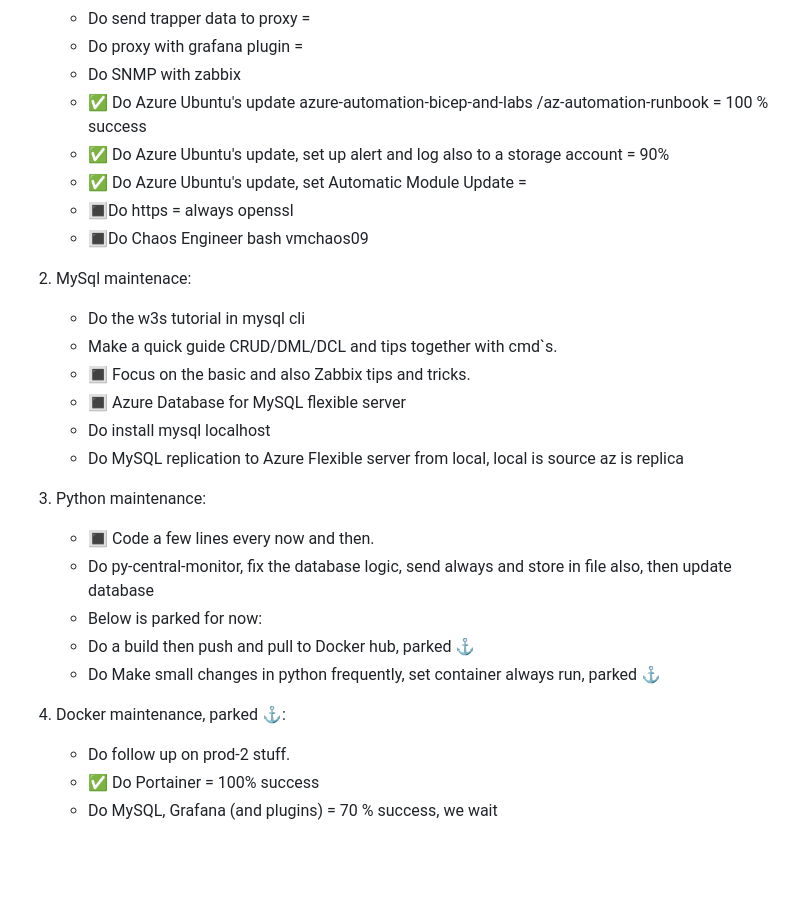
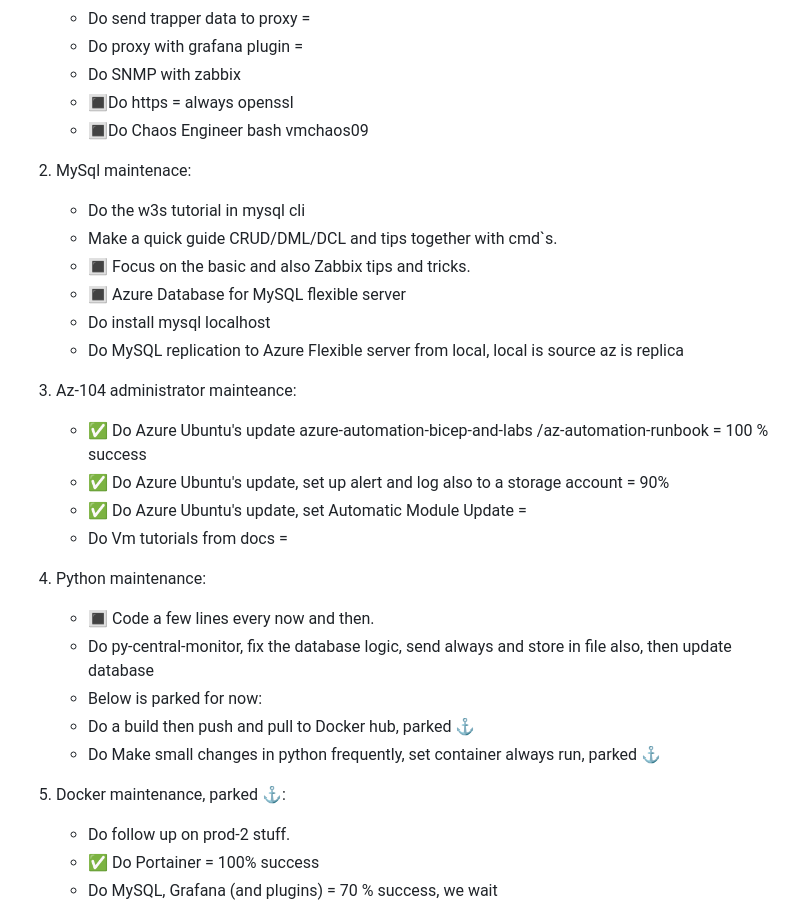
Before and after one commit to spawnmarvel/todo-and-current, a Markdown page: README.md, the part around the change. GitHub-like rendering; blank space fills up the shorter version.

Commit message:
comapare

```diff
--- a/README.md
+++ b/README.md
@@ -59,10 +59,6 @@ https://github.com/spawnmarvel/todo-and-current/tree/main/bash_chaos_engineer
     - Do send trapper data to proxy =
     - Do proxy with grafana plugin =
     - Do SNMP with zabbix
-    - :white_check_mark: Do Azure Ubuntu's update azure-automation-bicep-and-labs
-/az-automation-runbook = 100 % success
-    - :white_check_mark: Do Azure Ubuntu's update, set up alert and log also to a storage account = 90%
-    - :white_check_mark: Do Azure Ubuntu's update, set Automatic Module Update =
     - :white_square_button:Do https = always openssl
     - :white_square_button:Do Chaos Engineer bash vmchaos09
 
@@ -74,7 +70,15 @@ https://github.com/spawnmarvel/todo-and-current/tree/main/bash_chaos_engineer
     - Do install mysql localhost
     - Do MySQL replication to Azure Flexible server from local, local is source az is replica
 
-3. Python maintenance:
+3. Az-104 administrator mainteance:
+    - :white_check_mark: Do Azure Ubuntu's update azure-automation-bicep-and-labs
+/az-automation-runbook = 100 % success
+    - :white_check_mark: Do Azure Ubuntu's update, set up alert and log also to a storage account = 90%
+    - :white_check_mark: Do Azure Ubuntu's update, set Automatic Module Update =
+    - Do Vm tutorials from docs =
+
+
+4. Python maintenance:
     - :white_square_button: Code a few lines every now and then.
     - Do py-central-monitor, fix the database logic, send always and store in file also, then update database
     - Below is parked for now:
@@ -82,7 +86,7 @@ https://github.com/spawnmarvel/todo-and-current/tree/main/bash_chaos_engineer
     - Do Make small changes in python frequently, set container always run, parked :anchor:
 
 
-4. Docker maintenance, parked :anchor::
+5. Docker maintenance, parked :anchor::
       - Do follow up on prod-2 stuff.
       - :white_check_mark: Do Portainer = 100% success
       - Do MySQL, Grafana (and plugins) = 70 % success, we wait
```
